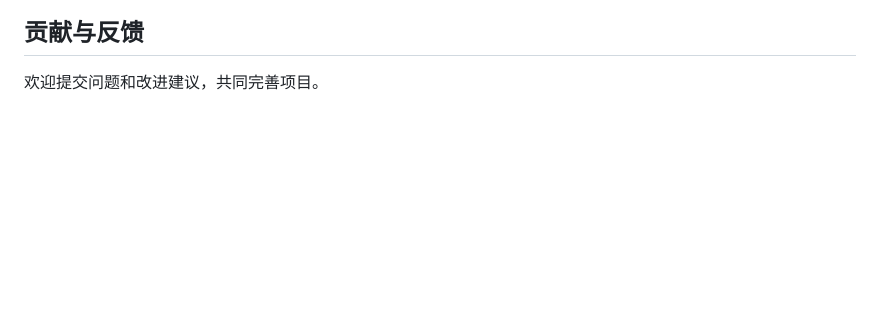
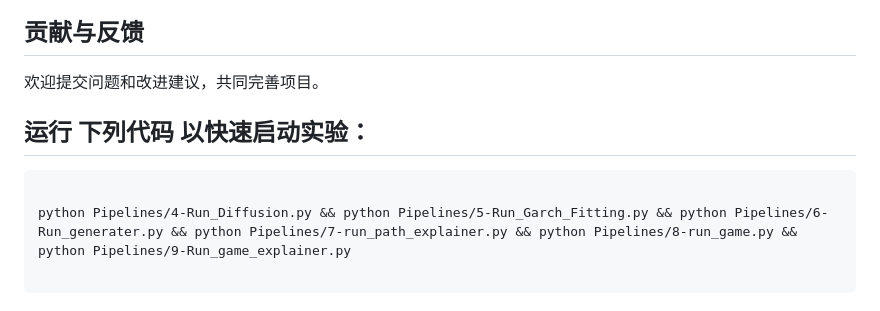
Before and after one commit to Junchi-Shen/DLPM, a Markdown page: README.md, the part around the change. Drawn GitHub-style; blank space fills up the shorter version.

````diff
--- a/README.md
+++ b/README.md
@@ -152,3 +152,10 @@ python Pipelines/9-Run_game_explainer.py
 ## 贡献与反馈
 
 欢迎提交问题和改进建议，共同完善项目。
+
+## 运行 下列代码 以快速启动实验：
+```
+
+python Pipelines/4-Run_Diffusion.py && python Pipelines/5-Run_Garch_Fitting.py && python Pipelines/6-Run_generater.py && python Pipelines/7-run_path_explainer.py && python Pipelines/8-run_game.py && python Pipelines/9-Run_game_explainer.py
+
+```
````
